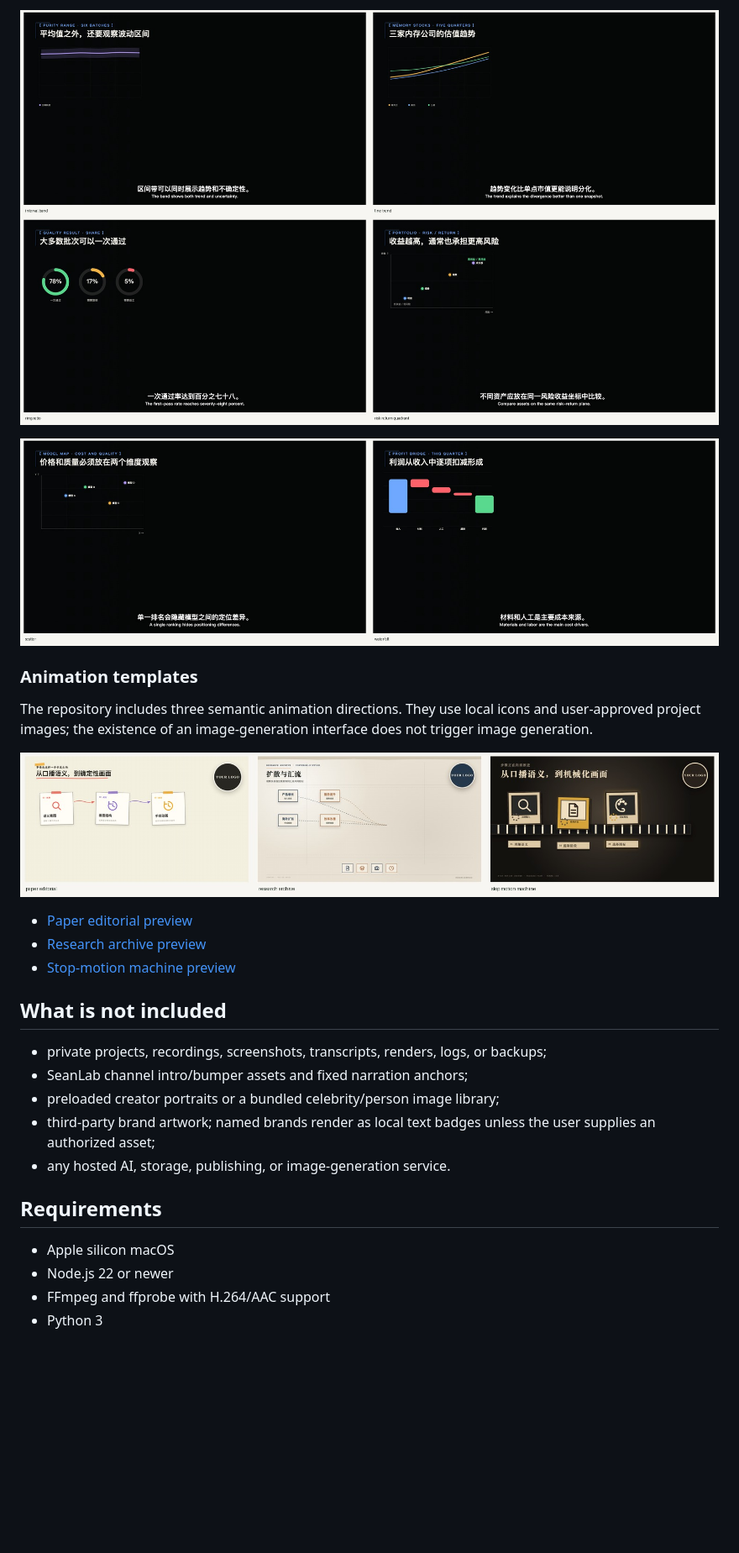
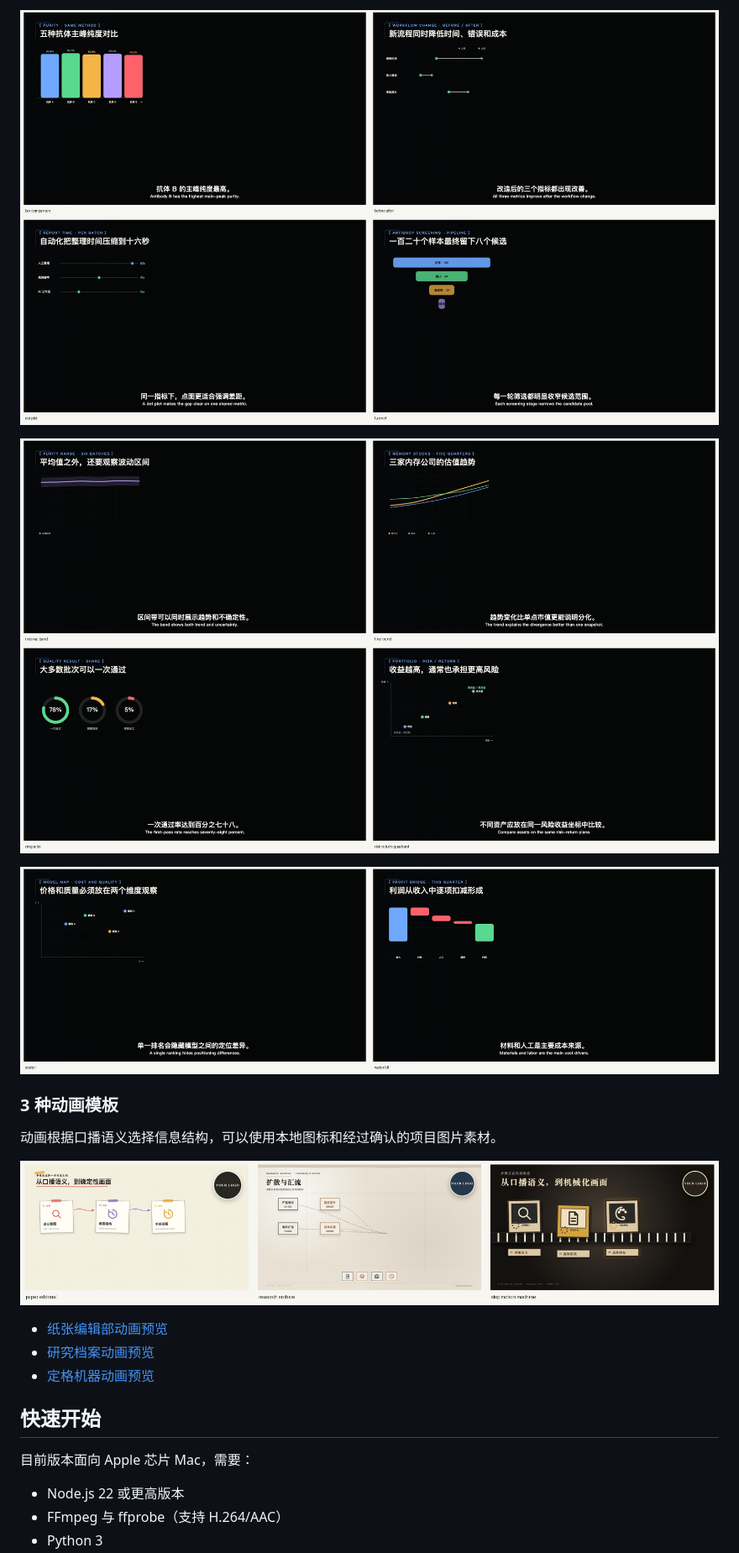
Before and after one commit to SeanLab612/seanlab-studio, a Markdown page: README.md, the part around one of its changes. Shown at 84% size. Drawn GitHub-style; blank space fills up the shorter version.

Commit message:
docs: rewrite README around the product

```diff
--- a/README.md
+++ b/README.md
@@ -54,29 +59,24 @@ Ten controlled chart recipes cover comparison, time series, dot plots, ratios, w
 
-![Data visualization recipe renders, group 2](docs/assets/data-effects-group-02.jpg)
+![数据图表，第 1 组](docs/assets/data-effects-group-01.jpg)
 
-![Data visualization recipe renders, group 3](docs/assets/data-effects-group-03.jpg)
+![数据图表，第 2 组](docs/assets/data-effects-group-02.jpg)
 
-### Animation templates
+![数据图表，第 3 组](docs/assets/data-effects-group-03.jpg)
 
-The repository includes three semantic animation directions. They use local icons and user-approved project images; the existence of an image-generation interface does not trigger image generation.
+### 3 种动画模板
 
-![Paper editorial, research archive, and stop-motion animation templates](docs/assets/animation-templates-overview.jpg)
+动画根据口播语义选择信息结构，可以使用本地图标和经过确认的项目图片素材。
 
-- [Paper editorial preview](public/assets/animation-templates/paper-editorial-preview-v1.mp4)
-- [Research archive preview](public/assets/animation-templates/research-archive-preview-v1.mp4)
-- [Stop-motion machine preview](public/assets/animation-templates/stop-motion-machine-preview-v1.mp4)
+![纸张编辑部、研究档案与定格机器动画模板](docs/assets/animation-templates-overview.jpg)
 
-## What is not included
+- [纸张编辑部动画预览](public/assets/animation-templates/paper-editorial-preview-v1.mp4)
+- [研究档案动画预览](public/assets/animation-templates/research-archive-preview-v1.mp4)
+- [定格机器动画预览](public/assets/animation-templates/stop-motion-machine-preview-v1.mp4)
 
-- private projects, recordings, screenshots, transcripts, renders, logs, or backups;
-- SeanLab channel intro/bumper assets and fixed narration anchors;
-- preloaded creator portraits or a bundled celebrity/person image library;
-- third-party brand artwork; named brands render as local text badges unless the user supplies an authorized asset;
-- any hosted AI, storage, publishing, or image-generation service.
+## 快速开始
 
-## Requirements
+目前版本面向 Apple 芯片 Mac，需要：
 
-- Apple silicon macOS
-- Node.js 22 or newer
-- FFmpeg and ffprobe with H.264/AAC support
+- Node.js 22 或更高版本
+- FFmpeg 与 ffprobe（支持 H.264/AAC）
 - Python 3
```
Also changed, not shown: other parts of README.md (+55 -48 lines).
